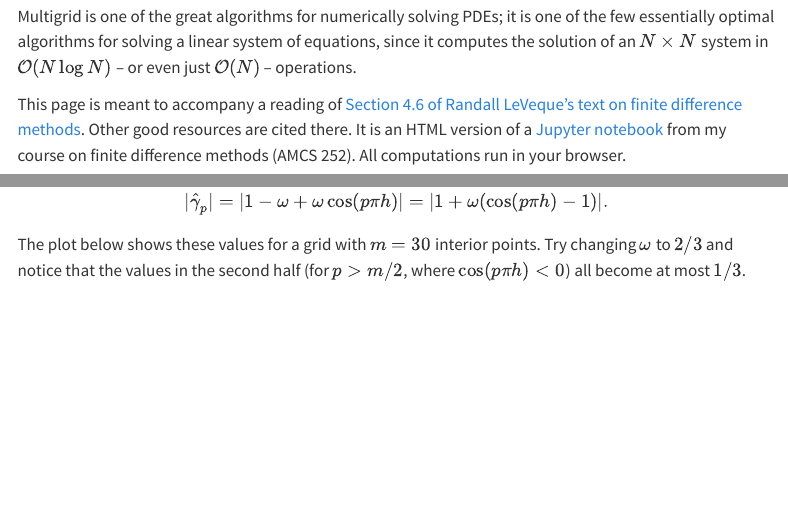
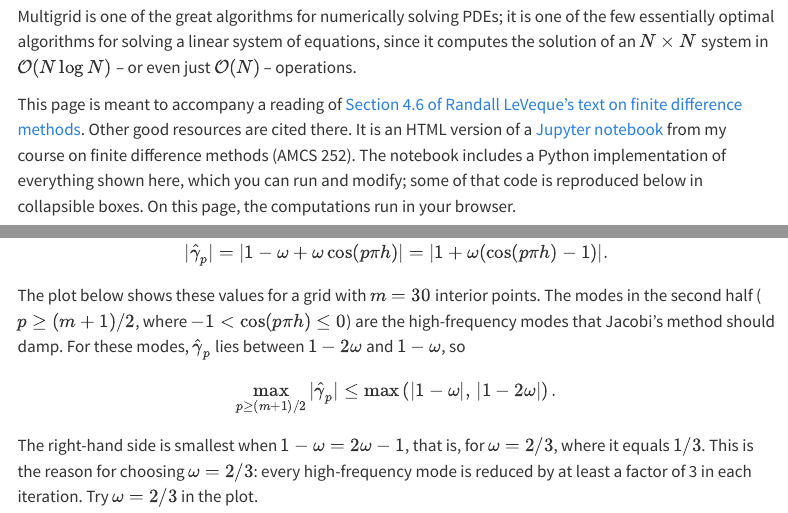
Before and after one commit to ketch/quarto-site, a Quarto document (interactives/multigrid.qmd): the page in a window 1100 px wide, from 100 px down, and a second part further down, joined at a grey line. Rendered offline with R 4.5, knitr and Pandoc in place of Quarto, with nearby package versions; menus at the side of the page are left out; long lines of code are wrapped.

Commit message:
Multigrid page: explain omega = 2/3 as the minimax choice; point to the notebook's Python code
Co-Authored-By: Claude Opus 5.5 <noreply@anthropic.com>

````diff
--- a/interactives/multigrid.qmd
+++ b/interactives/multigrid.qmd
@@ -16,8 +16,10 @@
 [Section 4.6 of Randall LeVeque's text on finite difference methods](https://doi.org/10.1137/1.9780898717839.ch4).
 Other good resources are cited there.  It is an HTML version of a
 [Jupyter notebook](https://github.com/ketch/AMCS-252-2026/blob/main/in-class%20notebook/Multigrid.ipynb)
-from my course on finite difference methods (AMCS 252).  All computations
-run in your browser.
+from my course on finite difference methods (AMCS 252).  The notebook
+includes a Python implementation of everything shown here, which you can run
+and modify; some of that code is reproduced below in collapsible boxes.  On
+this page, the computations run in your browser.
 
 ```{ojs}
 //| echo: false
@@ -216,8 +218,19 @@
 $$
 
 The plot below shows these values for a grid with $m = 30$ interior points.
-Try changing $\omega$ to $2/3$ and notice that the values in the second half
-(for $p > m/2$, where $\cos(p\pi h) < 0$) all become at most $1/3$.
+The modes in the second half ($p \ge (m+1)/2$, where
+$-1 < \cos(p\pi h) \le 0$) are the high-frequency modes that Jacobi's method
+should damp.  For these modes, $\hat{\gamma}_p$ lies between $1-2\omega$ and
+$1-\omega$, so
+
+$$
+\max_{p \ge (m+1)/2} |\hat{\gamma}_p| \le \max\left(|1-\omega|,\, |1-2\omega|\right).
+$$
+
+The right-hand side is smallest when $1-\omega = 2\omega-1$, that is, for
+$\omega = 2/3$, where it equals $1/3$.  This is the reason for choosing
+$\omega = 2/3$: every high-frequency mode is reduced by at least a factor of 3
+in each iteration.  Try $\omega = 2/3$ in the plot.
 
 ```{ojs}
 //| echo: false
````
